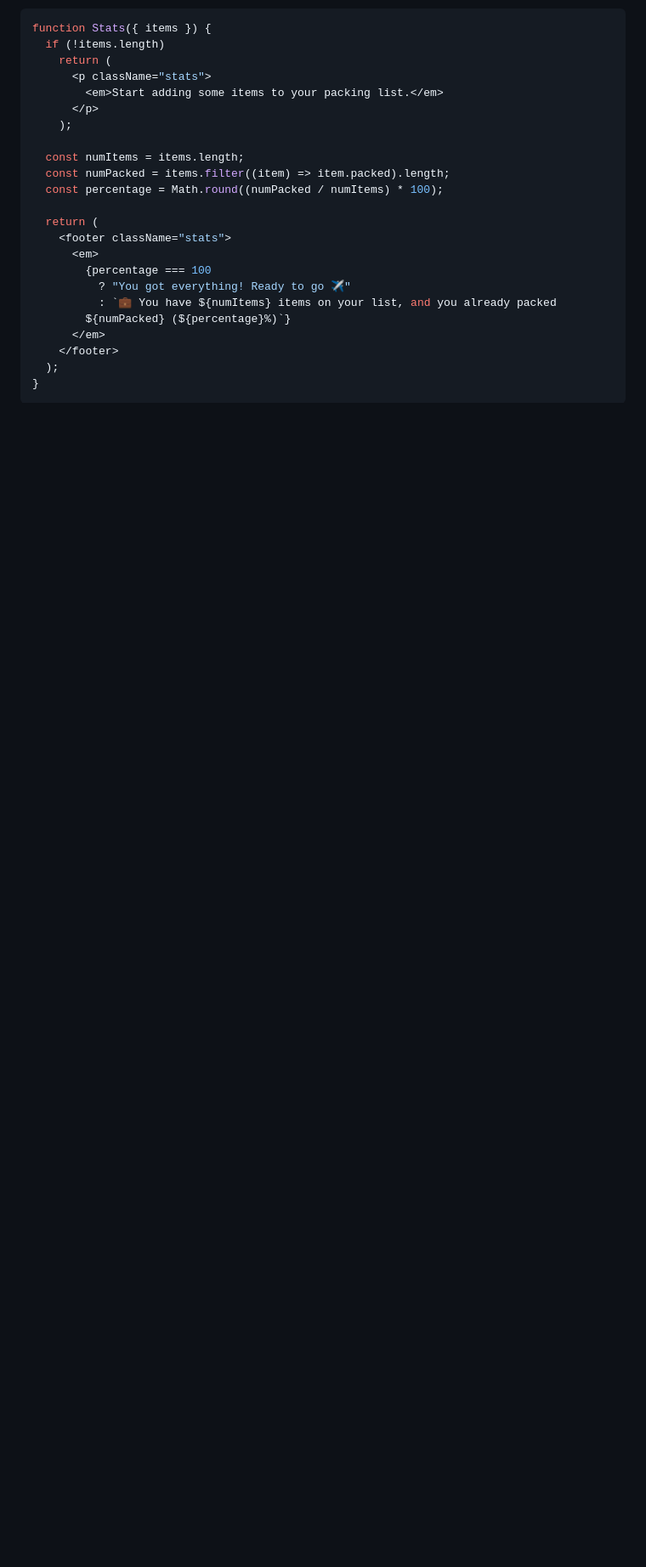
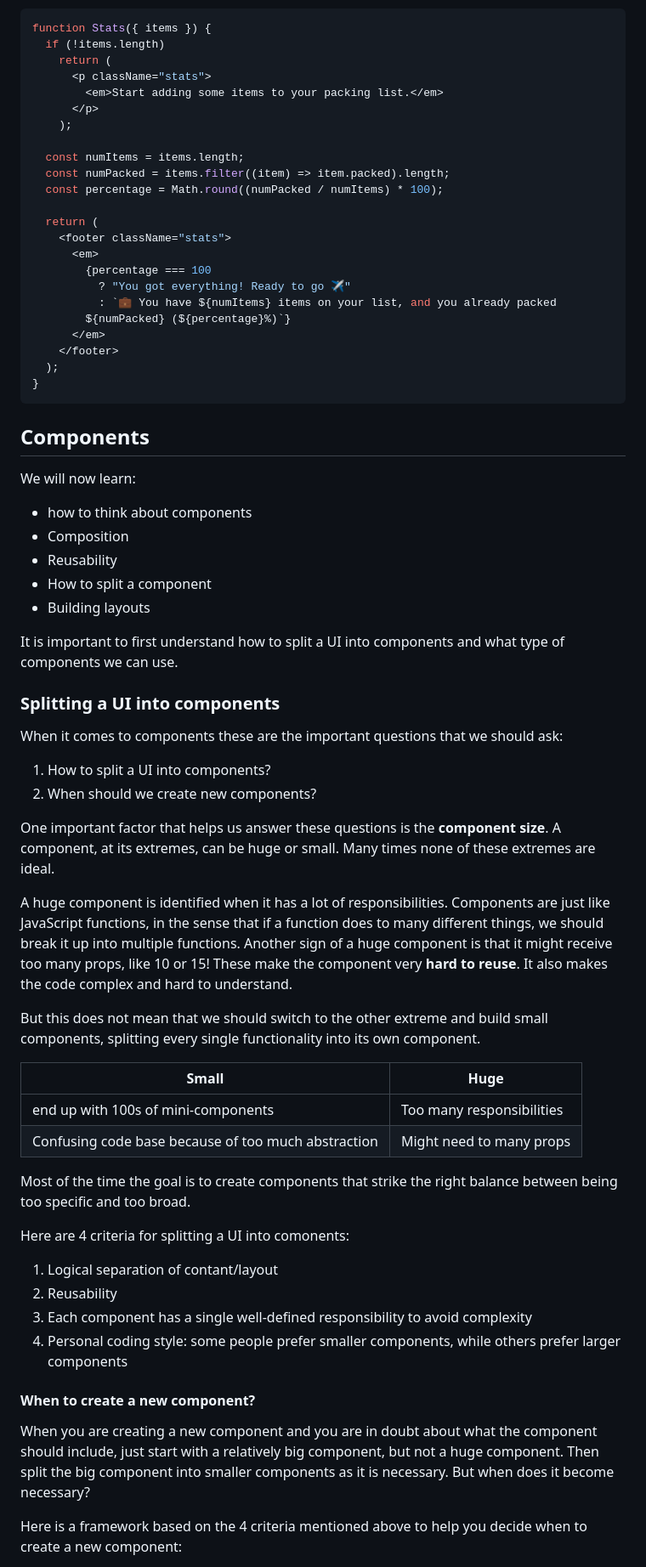
Before and after one commit to omidarmat/webDevNotes, a Markdown page: react/react.md, the part around the change printed below. Shown: that part at 85% size. Rendered like a GitHub page; blank space fills up the shorter version.

Commit message:
update react notes: add components to thinking in react

````diff
--- a/react/react.md
+++ b/react/react.md
@@ -1697,3 +1702,49 @@ function Stats({ items }) {
   );
 }
 ```
+
+## **Components**
+
+We will now learn:
+
+- how to think about components
+- Composition
+- Reusability
+- How to split a component
+- Building layouts
+
+It is important to first understand how to split a UI into components and what type of components we can use.
+
+### **Splitting a UI into components**
+
+When it comes to components these are the important questions that we should ask:
+
+1. How to split a UI into components?
+2. When should we create new components?
+
+One important factor that helps us answer these questions is the **component size**. A component, at its extremes, can be huge or small. Many times none of these extremes are ideal.
+
+A huge component is identified when it has a lot of responsibilities. Components are just like JavaScript functions, in the sense that if a function does to many different things, we should break it up into multiple functions. Another sign of a huge component is that it might receive too many props, like 10 or 15! These make the component very **hard to reuse**. It also makes the code complex and hard to understand.
+
+But this does not mean that we should switch to the other extreme and build small components, splitting every single functionality into its own component.
+
+| Small                                               | Huge                      |
+| --------------------------------------------------- | ------------------------- |
+| end up with 100s of mini-components                 | Too many responsibilities |
+| Confusing code base because of too much abstraction | Might need to many props  |
+
+Most of the time the goal is to create components that strike the right balance between being too specific and too broad.
+
+Here are 4 criteria for splitting a UI into comonents:
+
+1. Logical separation of contant/layout
+2. Reusability
+3. Each component has a single well-defined responsibility to avoid complexity
+4. Personal coding style: some people prefer smaller components, while others prefer larger components
+
+#### **When to create a new component?**
+
+When you are creating a new component and you are in doubt about what the component should include, just start with a relatively big component, but not a huge component. Then split the big component into smaller components as it is necessary. But when does it become necessary?
+
+Here is a framework based on the 4 criteria mentioned above to help you decide when to create a new component:
+
````
Also changed, not shown: other parts of react/react.md (+27 -0 lines).
